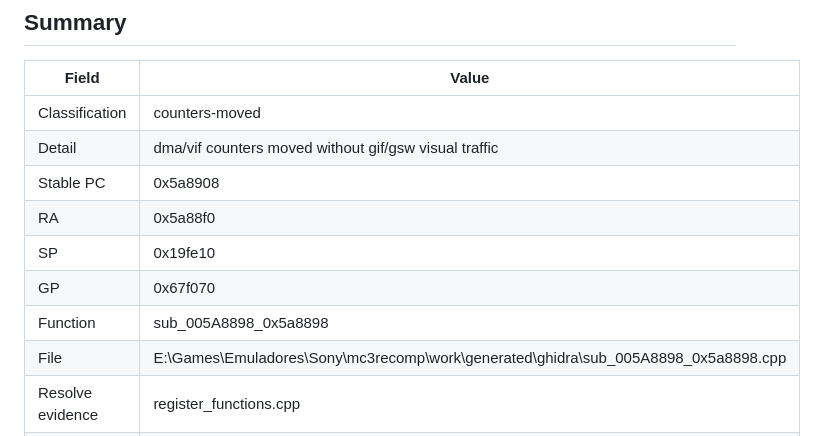
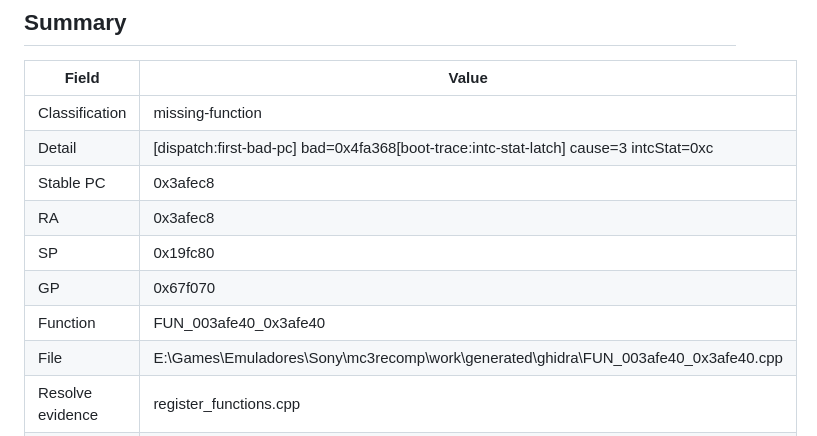
Before and after one commit to cloudalister/mc3r, a Markdown page: docs/BOOT_PROBE_STATUS.md, the part around one of its changes. Rendered like a GitHub page.

```diff
--- a/docs/BOOT_PROBE_STATUS.md
+++ b/docs/BOOT_PROBE_STATUS.md
@@ -11,14 +11,14 @@ Partial runner timestamp: 2026-08-19 05:50:37
 
 | Field | Value |
 |---|---|
-| Classification | counters-moved |
-| Detail | dma/vif counters moved without gif/gsw visual traffic |
-| Stable PC | 0x5a8908 |
-| RA | 0x5a88f0 |
-| SP | 0x19fe10 |
+| Classification | missing-function |
+| Detail | [dispatch:first-bad-pc] bad=0x4fa368[boot-trace:intc-stat-latch] cause=3 intcStat=0xc |
+| Stable PC | 0x3afec8 |
+| RA | 0x3afec8 |
+| SP | 0x19fc80 |
 | GP | 0x67f070 |
-| Function | sub_005A8898_0x5a8898 |
-| File | E:\Games\Emuladores\Sony\mc3recomp\work\generated\ghidra\sub_005A8898_0x5a8898.cpp |
+| Function | FUN_003afe40_0x3afe40 |
+| File | E:\Games\Emuladores\Sony\mc3recomp\work\generated\ghidra\FUN_003afe40_0x3afe40.cpp |
 | Resolve evidence | register_functions.cpp |
 | Render counters | dma=2 gif=0 gsw=0 vif=3 gifPk1=0 gifPk2=0 gifPk3=0 gifPkTotal=0 gsPrims=0 gsPixels=0 |
 | Deterministic | no |
```
Also changed, not shown: other parts of docs/BOOT_PROBE_STATUS.md (+19 -19 lines), docs/RESULT_CDREAD_PARAMS_V1.md (added, +190 -0 lines).
